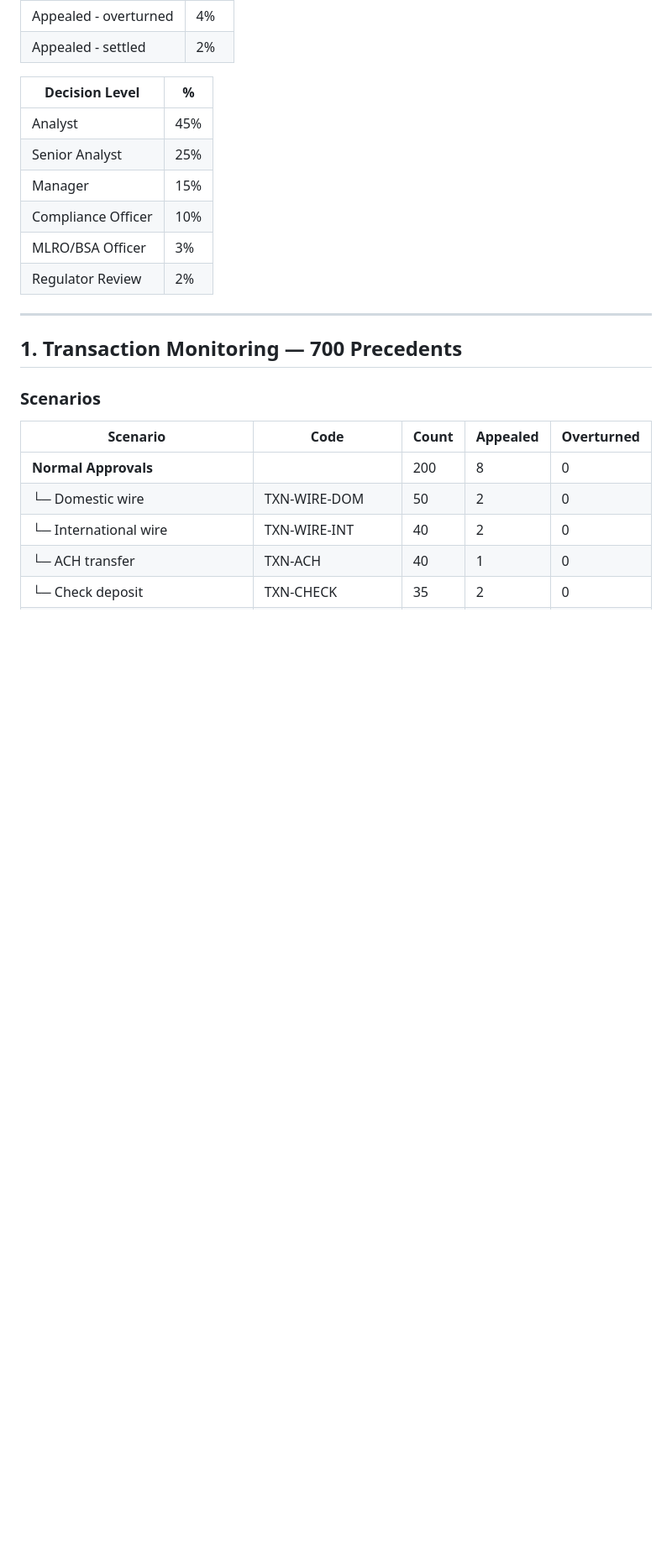
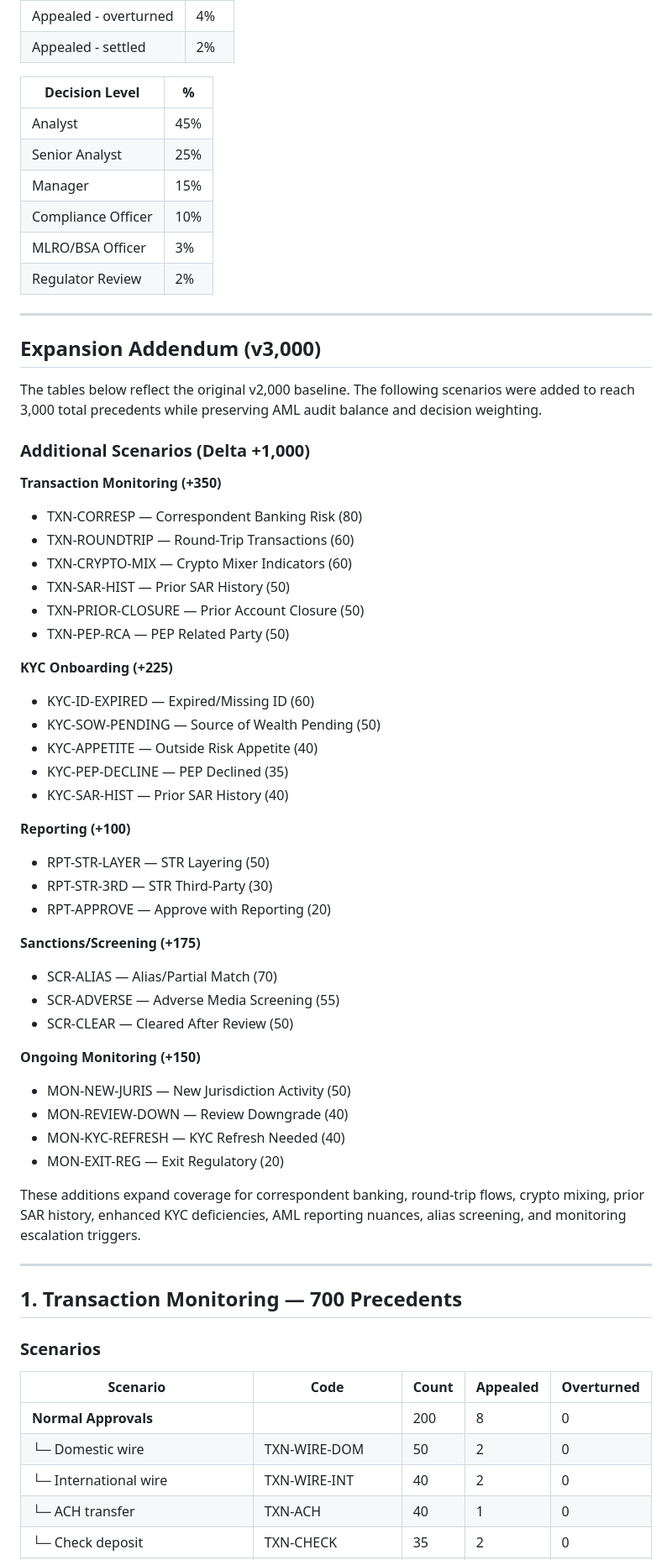
Before and after one commit to HatimMuqbel/Decisiongraph-core-v1.3, a Markdown page: decisiongraph-complete/out/BANKING_SEED_SPEC.md, the part around one of its changes. Shown at 84% size. Rendered like a GitHub page; blank space fills up the shorter version.

Commit message:
Document AML seed expansion to 3000

```diff
--- a/decisiongraph-complete/out/BANKING_SEED_SPEC.md
+++ b/decisiongraph-complete/out/BANKING_SEED_SPEC.md
@@ -54,6 +51,47 @@ oing Monitoring | 300 |
 | Compliance Officer | 10% |
 | MLRO/BSA Officer | 3% |
 | Regulator Review | 2% |
+
+---
+
+## Expansion Addendum (v3,000)
+
+The tables below reflect the original v2,000 baseline. The following scenarios were added to reach 3,000 total precedents while preserving AML audit balance and decision weighting.
+
+### Additional Scenarios (Delta +1,000)
+
+**Transaction Monitoring (+350)**
+- TXN-CORRESP — Correspondent Banking Risk (80)
+- TXN-ROUNDTRIP — Round‑Trip Transactions (60)
+- TXN-CRYPTO-MIX — Crypto Mixer Indicators (60)
+- TXN-SAR-HIST — Prior SAR History (50)
+- TXN-PRIOR-CLOSURE — Prior Account Closure (50)
+- TXN-PEP-RCA — PEP Related Party (50)
+
+**KYC Onboarding (+225)**
+- KYC-ID-EXPIRED — Expired/Missing ID (60)
+- KYC-SOW-PENDING — Source of Wealth Pending (50)
+- KYC-APPETITE — Outside Risk Appetite (40)
+- KYC-PEP-DECLINE — PEP Declined (35)
+- KYC-SAR-HIST — Prior SAR History (40)
+
+**Reporting (+100)**
+- RPT-STR-LAYER — STR Layering (50)
+- RPT-STR-3RD — STR Third‑Party (30)
+- RPT-APPROVE — Approve with Reporting (20)
+
+**Sanctions/Screening (+175)**
+- SCR-ALIAS — Alias/Partial Match (70)
+- SCR-ADVERSE — Adverse Media Screening (55)
+- SCR-CLEAR — Cleared After Review (50)
+
+**Ongoing Monitoring (+150)**
+- MON-NEW-JURIS — New Jurisdiction Activity (50)
+- MON-REVIEW-DOWN — Review Downgrade (40)
+- MON-KYC-REFRESH — KYC Refresh Needed (40)
+- MON-EXIT-REG — Exit Regulatory (20)
+
+These additions expand coverage for correspondent banking, round‑trip flows, crypto mixing, prior SAR history, enhanced KYC deficiencies, AML reporting nuances, alias screening, and monitoring escalation triggers.
 
 ---
 
```
Also changed, not shown: other parts of decisiongraph-complete/out/BANKING_SEED_SPEC.md (+9 -12 lines).
